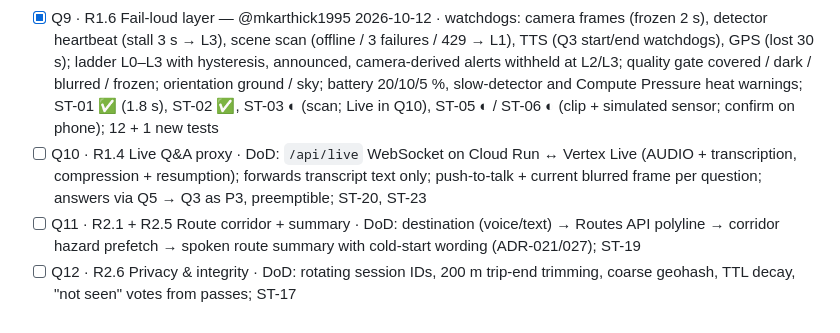
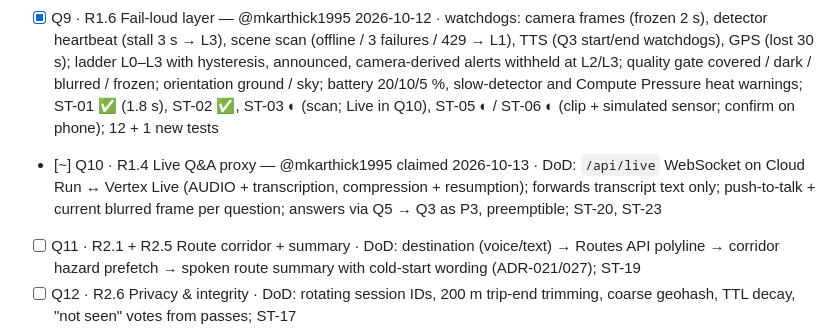
Before and after one commit to mkarthick1995/footprint, a Markdown page: docs/STATUS.md, the part around the change. Rendered like a GitHub page.

Commit message:
docs(status): claim Q10 Live Q&A [R1.4]
Co-Authored-By: Claude Opus 5.5 <noreply@anthropic.com>

```diff
--- a/docs/STATUS.md
+++ b/docs/STATUS.md
@@ -38,7 +38,7 @@ Claiming a step: see "How to pick up work" below (ADR-031). Edit only the lines
 - [x] Q7 · R2.3 Community hazards v1 — @mkarthick1995 2026-10-12 · `POST /api/observations` (schema, accuracy ≤ 25 m, per-walk/per-client limits) → Firestore transaction (cluster same type ≤ 15 m, Beta evidence, confirm p ≥ 0.7 + ≥ 2 walks, expire ≥ 2 not-seen + p < 0.5, type TTLs) + raw observations with 7-day TTL policy; `GET /api/hazards?bbox=` (≤ 0.05°, confirmed only); client: GPS, scan findings → observations released only ≥ 200 m from both trip ends, confirmed reports spoken "Pothole reported ahead, 3 walkers", not-seen votes; ST-18 ✅ ST-30 ✅; live on preview q07 with real Firestore (test data deleted); 34 new tests. Walking test with GPS = owner outdoor test
 - [x] Q8 · R2.4 Hazard map — @mkarthick1995 2026-10-12 · `/map`: Google Map (AdvancedMarker pins by type) + accessible ordered list ("Pothole reported by 2 walkers, last today, about 10 m from the map centre"), list works without Maps; key from Secret Manager via `/api/map-config`, referrer-locked (live, previews, localhost); view-bounded queries ≤ 0.05° with "zoom in" note; confirmed only, no PII; verified locally with real Maps + Firestore test data (deleted); 5 new tests
 - [x] Q9 · R1.6 Fail-loud layer — @mkarthick1995 2026-10-12 · watchdogs: camera frames (frozen 2 s), detector heartbeat (stall 3 s → L3), scene scan (offline / 3 failures / 429 → L1), TTS (Q3 start/end watchdogs), GPS (lost 30 s); ladder L0–L3 with hysteresis, announced, camera-derived alerts withheld at L2/L3; quality gate covered / dark / blurred / frozen; orientation ground / sky; battery 20/10/5 %, slow-detector and Compute Pressure heat warnings; ST-01 ✅ (1.8 s), ST-02 ✅, ST-03 ◐ (scan; Live in Q10), ST-05 ◐ / ST-06 ◐ (clip + simulated sensor; confirm on phone); 12 + 1 new tests
-- [ ] Q10 · R1.4 Live Q&A proxy · DoD: `/api/live` WebSocket on Cloud Run ↔ Vertex Live (AUDIO + transcription, compression + resumption); forwards transcript text only; push-to-talk + current blurred frame per question; answers via Q5 → Q3 as P3, preemptible; ST-20, ST-23
+- [~] Q10 · R1.4 Live Q&A proxy — @mkarthick1995 claimed 2026-10-13 · DoD: `/api/live` WebSocket on Cloud Run ↔ Vertex Live (AUDIO + transcription, compression + resumption); forwards transcript text only; push-to-talk + current blurred frame per question; answers via Q5 → Q3 as P3, preemptible; ST-20, ST-23
 - [ ] Q11 · R2.1 + R2.5 Route corridor + summary · DoD: destination (voice/text) → Routes API polyline → corridor hazard prefetch → spoken route summary with cold-start wording (ADR-021/027); ST-19
 - [ ] Q12 · R2.6 Privacy & integrity · DoD: rotating session IDs, 200 m trip-end trimming, coarse geohash, TTL decay, "not seen" votes from passes; ST-17
 - [ ] Q13 · R2.7 Abuse, cost & headers · DoD: rate limits on every endpoint, session caps, budget alert verified, security headers + CSP (SEC-07); ST-15
```
